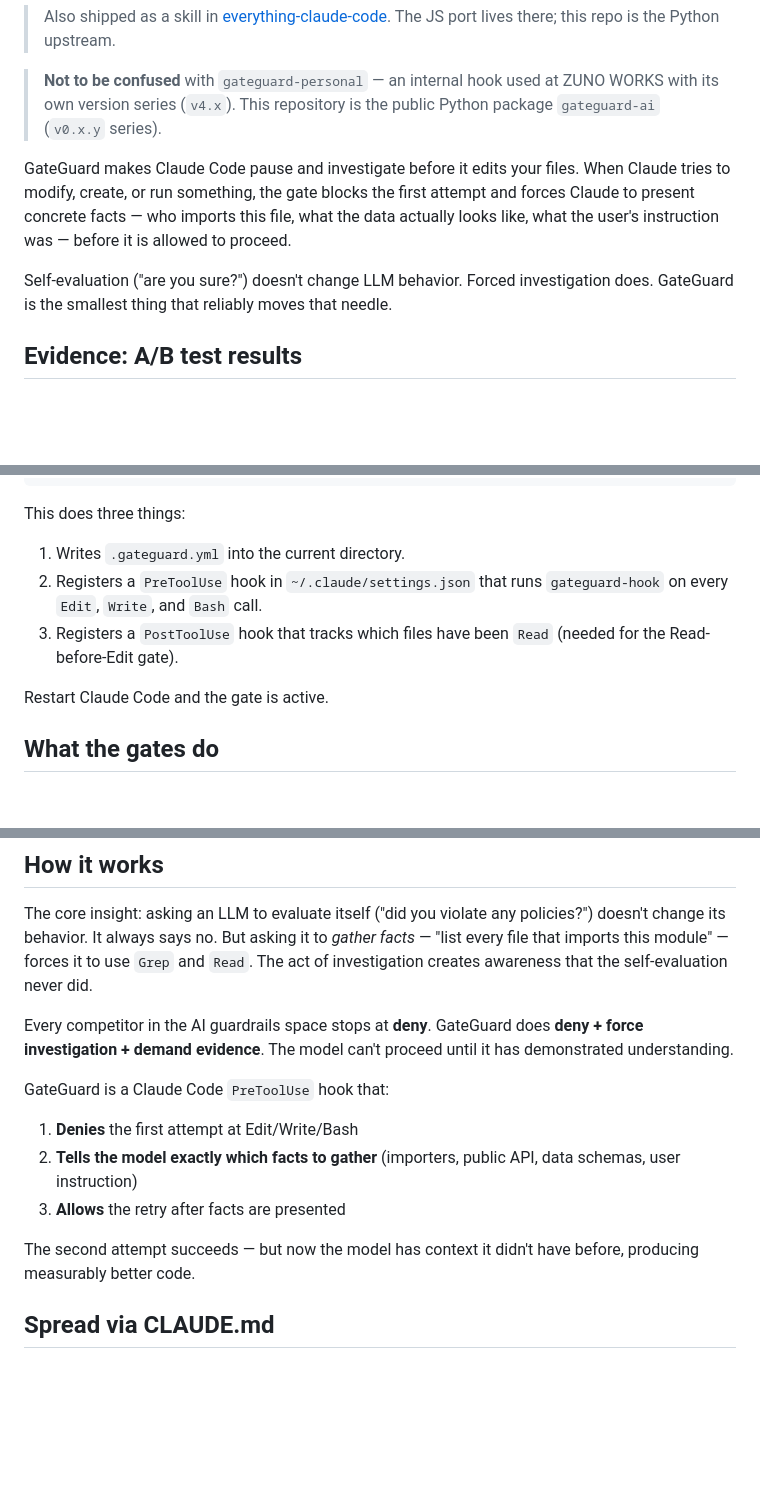
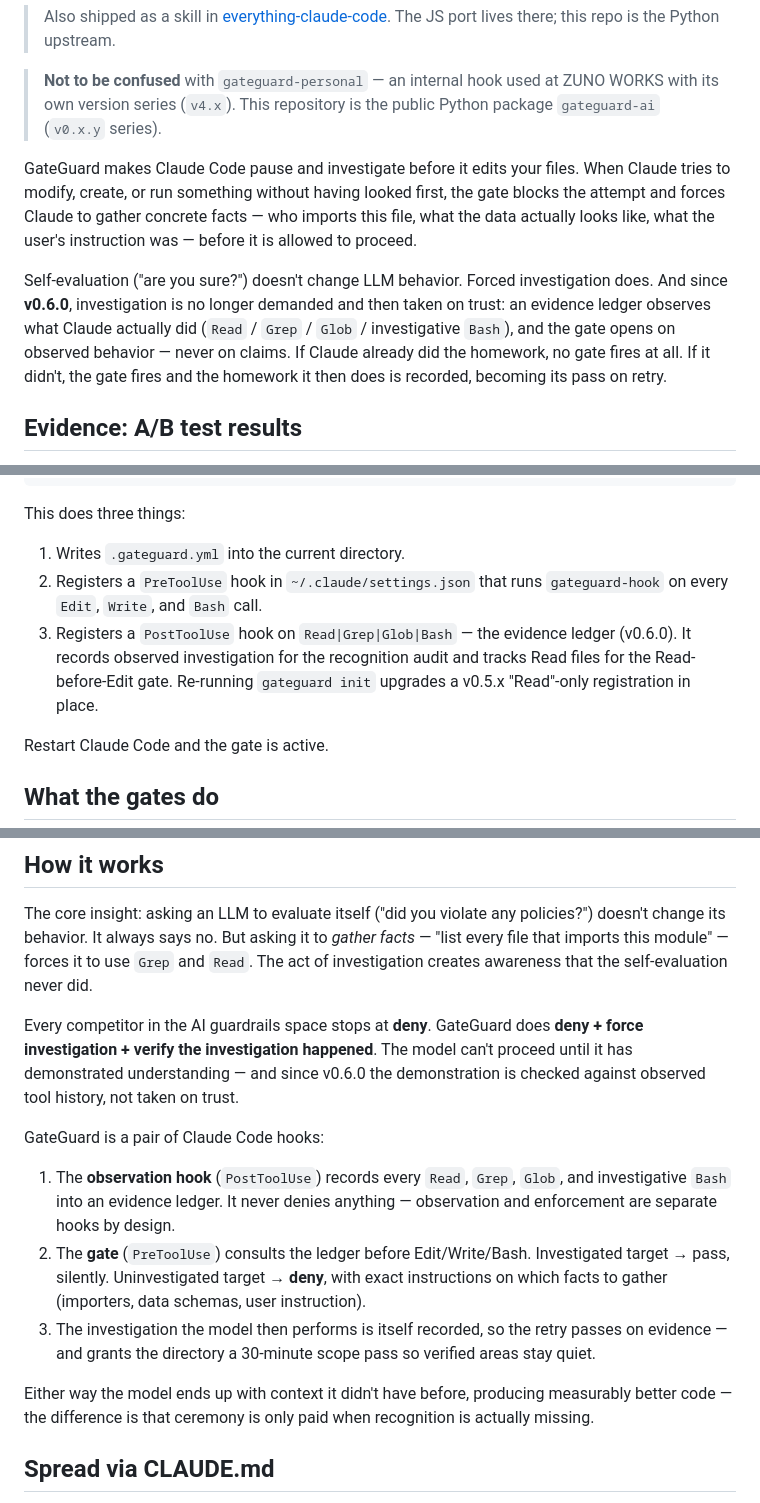
Before and after one commit to zunoworks/gateguard, a Markdown page: README.md, 3 parts joined by grey strips. Rendered like a GitHub page; blank space fills up the shorter version.

Commit message:
docs: README rewrite for v0.6.0 — observed-evidence pitch, hook pair, ledger in quick start
Co-Authored-By: Claude Fable 5 <noreply@anthropic.com>

```diff
--- a/README.md
+++ b/README.md
@@ -9,14 +9,18 @@
 > **Not to be confused** with `gateguard-personal` — an internal hook used at ZUNO WORKS with its own version series (`v4.x`). This repository is the public Python package `gateguard-ai` (`v0.x.y` series).
 
 GateGuard makes Claude Code pause and investigate before it edits your files.
-When Claude tries to modify, create, or run something, the gate blocks the first
-attempt and forces Claude to present concrete facts — who imports this file, what
-the data actually looks like, what the user's instruction was — before it is
-allowed to proceed.
+When Claude tries to modify, create, or run something without having looked
+first, the gate blocks the attempt and forces Claude to gather concrete facts —
+who imports this file, what the data actually looks like, what the user's
+instruction was — before it is allowed to proceed.
 
 Self-evaluation ("are you sure?") doesn't change LLM behavior. Forced
-investigation does. GateGuard is the smallest thing that reliably moves that
-needle.
+investigation does. And since **v0.6.0**, investigation is no longer demanded
+and then taken on trust: an evidence ledger observes what Claude actually did
+(`Read` / `Grep` / `Glob` / investigative `Bash`), and the gate opens on
+observed behavior — never on claims. If Claude already did the homework, no
+gate fires at all. If it didn't, the gate fires and the homework it then does
+is recorded, becoming its pass on retry.
 
 ## Evidence: A/B test results
 
@@ -98,8 +102,10 @@ This does three things:
 1. Writes `.gateguard.yml` into the current directory.
 2. Registers a `PreToolUse` hook in `~/.claude/settings.json` that runs
    `gateguard-hook` on every `Edit`, `Write`, and `Bash` call.
-3. Registers a `PostToolUse` hook that tracks which files have been `Read`
-   (needed for the Read-before-Edit gate).
+3. Registers a `PostToolUse` hook on `Read|Grep|Glob|Bash` — the evidence
+   ledger (v0.6.0). It records observed investigation for the recognition
+   audit and tracks Read files for the Read-before-Edit gate. Re-running
+   `gateguard init` upgrades a v0.5.x "Read"-only registration in place.
 
 Restart Claude Code and the gate is active.
 
@@ -229,18 +235,26 @@ _gather facts_ — "list every file that imports this module" — forces it to u
 self-evaluation never did.
 
 Every competitor in the AI guardrails space stops at **deny**. GateGuard does
-**deny + force investigation + demand evidence**. The model can't proceed until
-it has demonstrated understanding.
+**deny + force investigation + verify the investigation happened**. The model
+can't proceed until it has demonstrated understanding — and since v0.6.0 the
+demonstration is checked against observed tool history, not taken on trust.
 
-GateGuard is a Claude Code `PreToolUse` hook that:
+GateGuard is a pair of Claude Code hooks:
 
-1. **Denies** the first attempt at Edit/Write/Bash
-2. **Tells the model exactly which facts to gather** (importers, public API,
-   data schemas, user instruction)
-3. **Allows** the retry after facts are presented
+1. The **observation hook** (`PostToolUse`) records every `Read`, `Grep`,
+   `Glob`, and investigative `Bash` into an evidence ledger. It never denies
+   anything — observation and enforcement are separate hooks by design.
+2. The **gate** (`PreToolUse`) consults the ledger before Edit/Write/Bash.
+   Investigated target → pass, silently. Uninvestigated target → **deny**,
+   with exact instructions on which facts to gather (importers, data
+   schemas, user instruction).
+3. The investigation the model then performs is itself recorded, so the
+   retry passes on evidence — and grants the directory a 30-minute scope
+   pass so verified areas stay quiet.
 
-The second attempt succeeds — but now the model has context it didn't have
-before, producing measurably better code.
+Either way the model ends up with context it didn't have before, producing
+measurably better code — the difference is that ceremony is only paid when
+recognition is actually missing.
 
 ## Spread via CLAUDE.md
 
```
